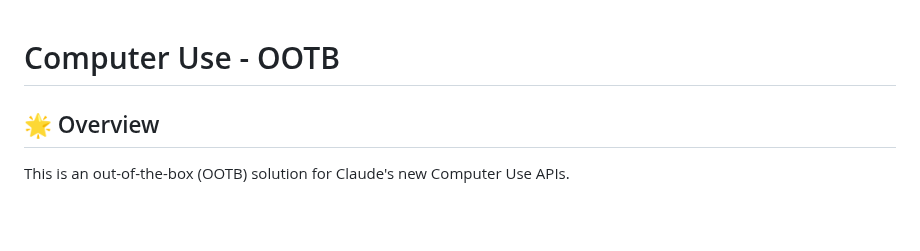
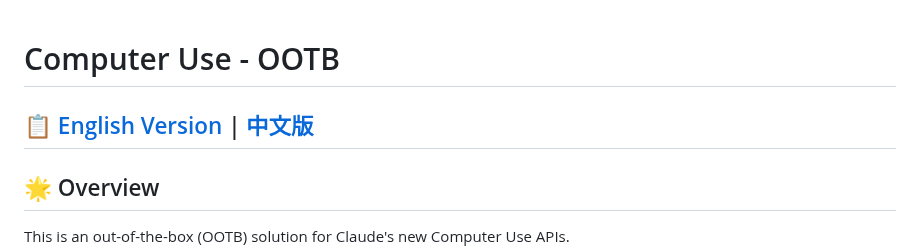
Before and after one commit to ttuhin03/computer_use_ootb, a Markdown page: README.md, the part around the change. Rendered like a GitHub page; blank space fills up the shorter version.

```diff
--- a/README.md
+++ b/README.md
@@ -1,4 +1,5 @@
 # Computer Use - OOTB
+## 📋 [English Version](#overview) | [中文版](docs/README_Chinese.md)
 
 ## 🌟 Overview
 This is an out-of-the-box (OOTB) solution for Claude's new Computer Use APIs.
```
